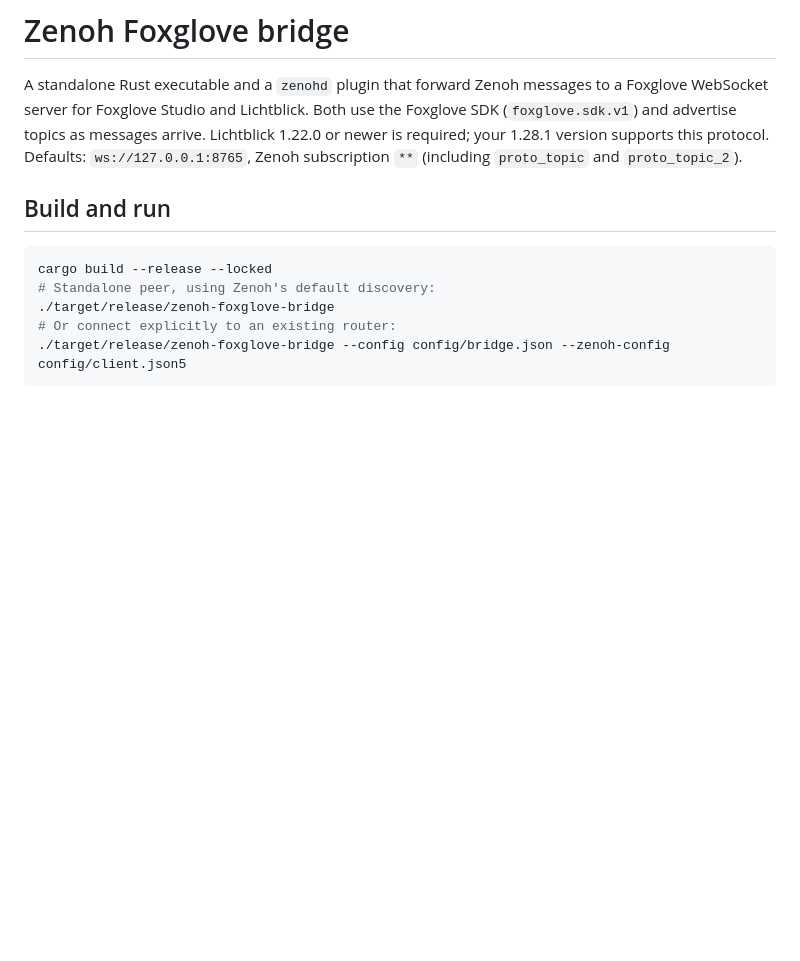
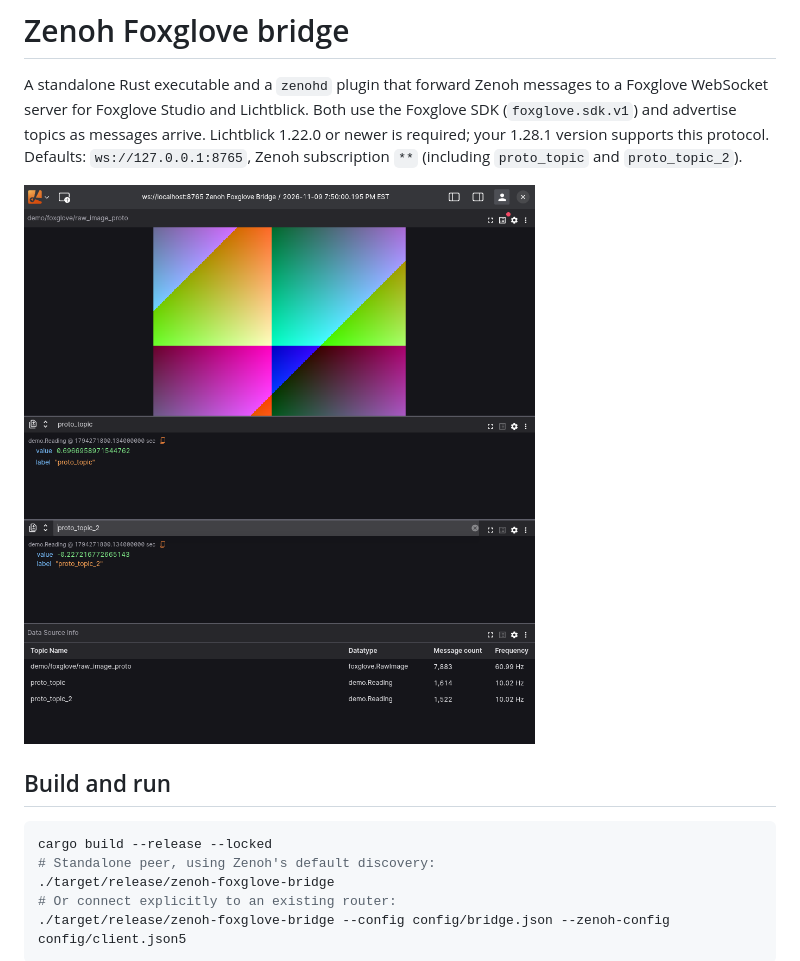
Before and after one commit to genevanmeter/zenoh-foxglove-bridge, a Markdown page: README.md, the part around the change. GitHub-like rendering; pictures changed too: docs/images/lichtblick_screenshot.png (added); blank space fills up the shorter version.

Commit message:
Added screenshot of Lichtblick

```diff
--- a/README.md
+++ b/README.md
@@ -1,6 +1,8 @@
 # Zenoh Foxglove bridge
 
 A standalone Rust executable and a `zenohd` plugin that forward Zenoh messages to a Foxglove WebSocket server for Foxglove Studio and Lichtblick. Both use the Foxglove SDK (`foxglove.sdk.v1`) and advertise topics as messages arrive. Lichtblick 1.22.0 or newer is required; your 1.28.1 version supports this protocol. Defaults: `ws://127.0.0.1:8765`, Zenoh subscription `**` (including `proto_topic` and `proto_topic_2`).
+
+![Zenoh Foxglove Bridge demo](docs/images/lichtblick_screenshot.png)
 
 ## Build and run
 
```
